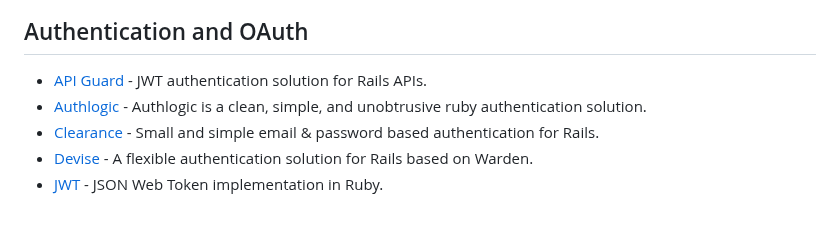
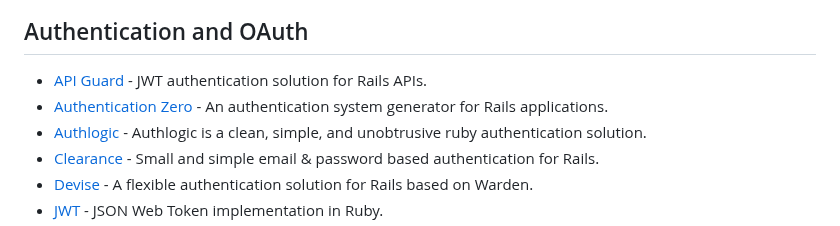
Before and after one commit to markets/awesome-ruby, a Markdown page: README.md, the part around the change. GitHub-like rendering.

Commit message:
Add Authentication Zero (#1118)
Related to issue https://github.com/markets/awesome-ruby/issues/1115

```diff
--- a/README.md
+++ b/README.md
@@ -184,6 +184,7 @@ Thanks to all [contributors](https://github.com/markets/awesome-ruby/graphs/cont
 ## Authentication and OAuth
 
 * [API Guard](https://github.com/Gokul595/api_guard) - JWT authentication solution for Rails APIs.
+* [Authentication Zero](https://github.com/lazaronixon/authentication-zero) - An authentication system generator for Rails applications.
 * [Authlogic](https://github.com/binarylogic/authlogic) - Authlogic is a clean, simple, and unobtrusive ruby authentication solution.
 * [Clearance](https://github.com/thoughtbot/clearance) - Small and simple email & password based authentication for Rails.
 * [Devise](https://github.com/heartcombo/devise) - A flexible authentication solution for Rails based on Warden.
```
